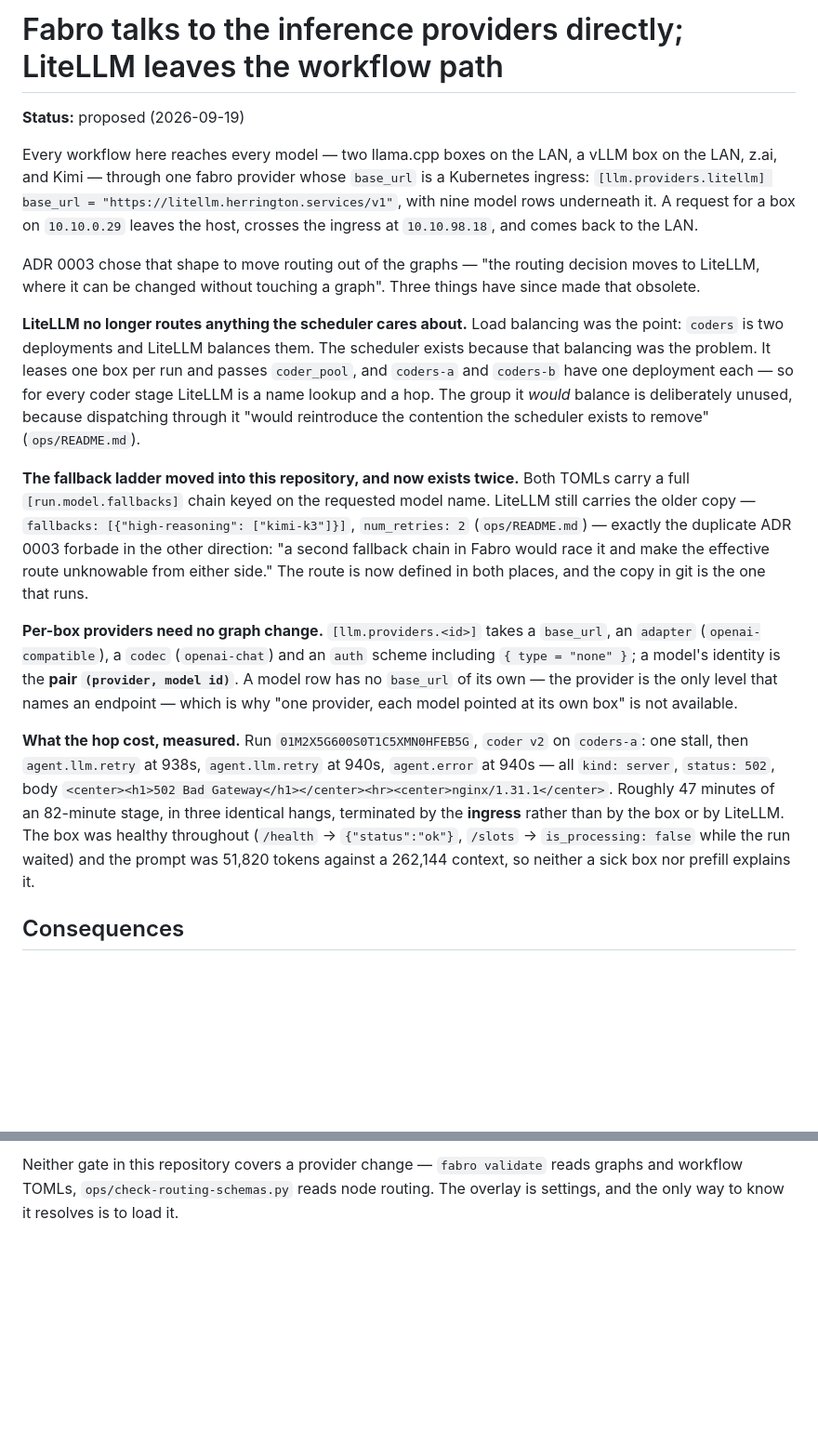
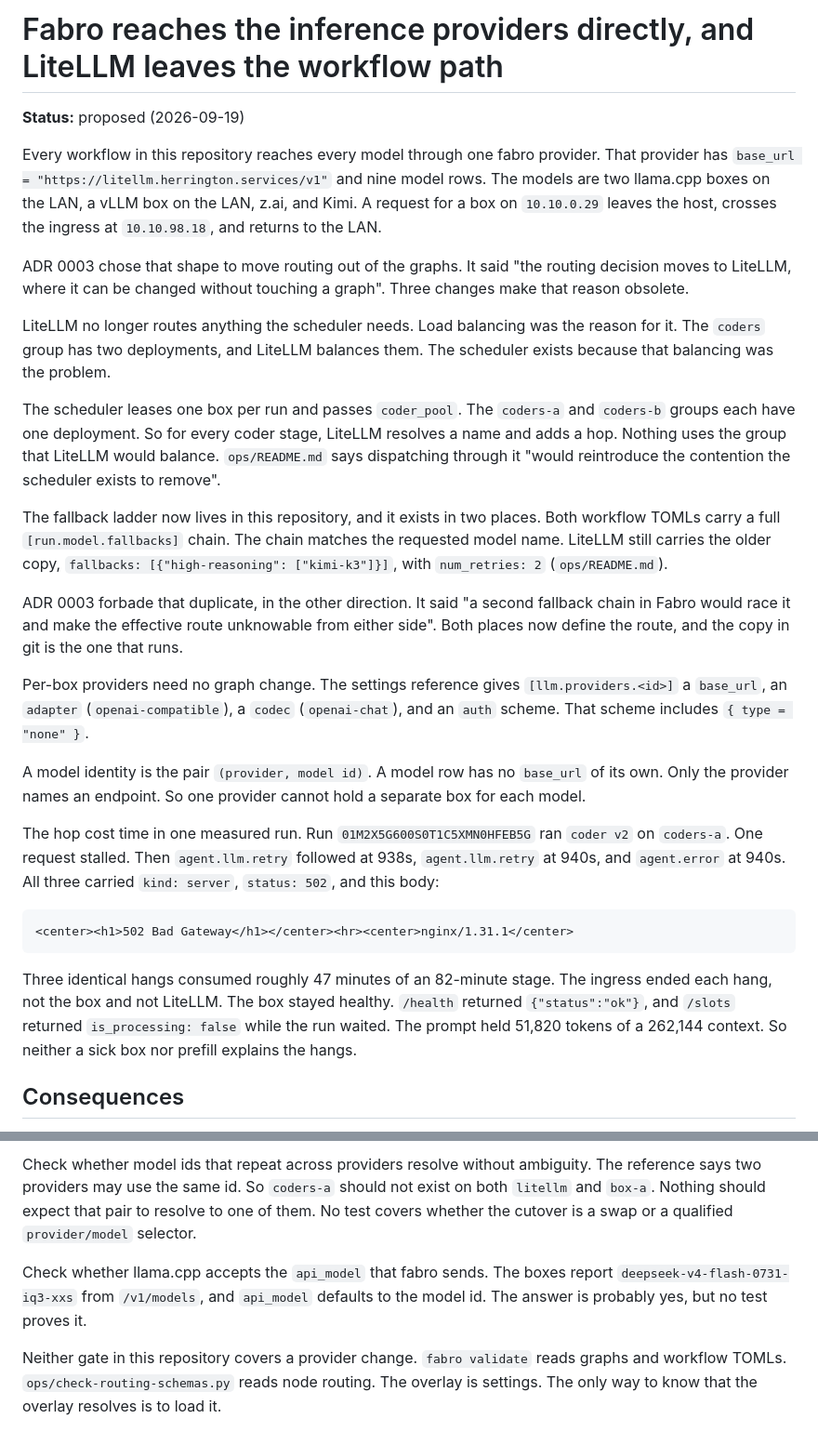
Before and after one commit to andrewthetechie/fabro-workflows, a Markdown page: docs/adr/0007-fabro-talks-directly-to-providers.md, 2 parts joined by grey strips. Shown at 93% size. GitHub-like rendering; blank space fills up the shorter version.

````diff
--- a/docs/adr/0007-fabro-talks-directly-to-providers.md
+++ b/docs/adr/0007-fabro-talks-directly-to-providers.md
@@ -1,47 +1,57 @@
-# Fabro talks to the inference providers directly; LiteLLM leaves the workflow path
+# Fabro reaches the inference providers directly, and LiteLLM leaves the workflow path
 
 **Status:** proposed (2026-09-19)
 
-Every workflow here reaches every model — two llama.cpp boxes on the LAN, a vLLM box on
-the LAN, z.ai, and Kimi — through one fabro provider whose `base_url` is a Kubernetes
-ingress: `[llm.providers.litellm] base_url = "https://litellm.herrington.services/v1"`,
-with nine model rows underneath it. A request for a box on `10.10.0.29` leaves the host,
-crosses the ingress at `10.10.98.18`, and comes back to the LAN.
+Every workflow in this repository reaches every model through one fabro provider. That
+provider has `base_url = "https://litellm.herrington.services/v1"` and nine model rows.
+The models are two llama.cpp boxes on the LAN, a vLLM box on the LAN, z.ai, and Kimi. A
+request for a box on `10.10.0.29` leaves the host, crosses the ingress at `10.10.98.18`,
+and returns to the LAN.
 
-ADR 0003 chose that shape to move routing out of the graphs — "the routing decision moves
-to LiteLLM, where it can be changed without touching a graph". Three things have since
-made that obsolete.
+ADR 0003 chose that shape to move routing out of the graphs. It said "the routing decision
+moves to LiteLLM, where it can be changed without touching a graph". Three changes make
+that reason obsolete.
 
-**LiteLLM no longer routes anything the scheduler cares about.** Load balancing was the
-point: `coders` is two deployments and LiteLLM balances them. The scheduler exists
-because that balancing was the problem. It leases one box per run and passes `coder_pool`,
-and `coders-a` and `coders-b` have one deployment each — so for every coder stage LiteLLM
-is a name lookup and a hop. The group it *would* balance is deliberately unused, because
-dispatching through it "would reintroduce the contention the scheduler exists to remove"
-(`ops/README.md`).
+LiteLLM no longer routes anything the scheduler needs. Load balancing was the reason for
+it. The `coders` group has two deployments, and LiteLLM balances them. The scheduler
+exists because that balancing was the problem.
 
-**The fallback ladder moved into this repository, and now exists twice.** Both TOMLs carry
-a full `[run.model.fallbacks]` chain keyed on the requested model name. LiteLLM still
-carries the older copy — `fallbacks: [{"high-reasoning": ["kimi-k3"]}]`, `num_retries: 2`
-(`ops/README.md`) — exactly the duplicate ADR 0003 forbade in the other direction: "a
-second fallback chain in Fabro would race it and make the effective route unknowable from
-either side." The route is now defined in both places, and the copy in git is the one that
-runs.
+The scheduler leases one box per run and passes `coder_pool`. The `coders-a` and `coders-b`
+groups each have one deployment. So for every coder stage, LiteLLM resolves a name and adds
+a hop. Nothing uses the group that LiteLLM would balance. `ops/README.md` says dispatching
+through it "would reintroduce the contention the scheduler exists to remove".
 
-**Per-box providers need no graph change.** `[llm.providers.<id>]` takes a `base_url`, an
-`adapter` (`openai-compatible`), a `codec` (`openai-chat`) and an `auth` scheme including
-`{ type = "none" }`; a model's identity is the **pair `(provider, model id)`**. A model row
-has no `base_url` of its own — the provider is the only level that names an endpoint —
-which is why "one provider, each model pointed at its own box" is not available.
+The fallback ladder now lives in this repository, and it exists in two places. Both
+workflow TOMLs carry a full `[run.model.fallbacks]` chain. The chain matches the requested
+model name. LiteLLM still carries the older copy,
+`fallbacks: [{"high-reasoning": ["kimi-k3"]}]`, with `num_retries: 2` (`ops/README.md`).
 
-**What the hop cost, measured.** Run `01M2X5G600S0T1C5XMN0HFEB5G`, `coder v2` on
-`coders-a`: one stall, then `agent.llm.retry` at 938s, `agent.llm.retry` at 940s,
-`agent.error` at 940s — all `kind: server`, `status: 502`, body
-`<center><h1>502 Bad Gateway</h1></center><hr><center>nginx/1.31.1</center>`. Roughly 47
-minutes of an 82-minute stage, in three identical hangs, terminated by the **ingress**
-rather than by the box or by LiteLLM. The box was healthy throughout (`/health` →
-`{"status":"ok"}`, `/slots` → `is_processing: false` while the run waited) and the prompt
-was 51,820 tokens against a 262,144 context, so neither a sick box nor prefill explains it.
+ADR 0003 forbade that duplicate, in the other direction. It said "a second fallback chain in
+Fabro would race it and make the effective route unknowable from either side". Both places
+now define the route, and the copy in git is the one that runs.
+
+Per-box providers need no graph change. The settings reference gives
+`[llm.providers.<id>]` a `base_url`, an `adapter` (`openai-compatible`), a `codec`
+(`openai-chat`), and an `auth` scheme. That scheme includes `{ type = "none" }`.
+
+A model identity is the pair `(provider, model id)`. A model row has no `base_url` of its
+own. Only the provider names an endpoint. So one provider cannot hold a separate box for
+each model.
+
+The hop cost time in one measured run. Run `01M2X5G600S0T1C5XMN0HFEB5G` ran `coder v2` on
+`coders-a`. One request stalled. Then `agent.llm.retry` followed at 938s, `agent.llm.retry`
+at 940s, and `agent.error` at 940s. All three carried `kind: server`, `status: 502`, and
+this body:
+
+```
+<center><h1>502 Bad Gateway</h1></center><hr><center>nginx/1.31.1</center>
+```
+
+Three identical hangs consumed roughly 47 minutes of an 82-minute stage. The ingress ended
+each hang, not the box and not LiteLLM. The box stayed healthy. `/health` returned
+`{"status":"ok"}`, and `/slots` returned `is_processing: false` while the run waited. The
+prompt held 51,820 tokens of a 262,144 context. So neither a sick box nor prefill explains
+the hangs.
 
 ## Consequences
 
@@ -123,4 +135,13 @@ to the model id, so probably a non-issue, but probable is not validated.
 
-Neither gate in this repository covers a provider change — `fabro validate` reads graphs and
-workflow TOMLs, `ops/check-routing-schemas.py` reads node routing. The overlay is settings,
-and the only way to know it resolves is to load it.
+Check whether model ids that repeat across providers resolve without ambiguity. The
+reference says two providers may use the same id. So `coders-a` should not exist on both
+`litellm` and `box-a`. Nothing should expect that pair to resolve to one of them. No test
+covers whether the cutover is a swap or a qualified `provider/model` selector.
+
+Check whether llama.cpp accepts the `api_model` that fabro sends. The boxes report
+`deepseek-v4-flash-0731-iq3-xxs` from `/v1/models`, and `api_model` defaults to the model
+id. The answer is probably yes, but no test proves it.
+
+Neither gate in this repository covers a provider change. `fabro validate` reads graphs and
+workflow TOMLs. `ops/check-routing-schemas.py` reads node routing. The overlay is settings.
+The only way to know that the overlay resolves is to load it.
````
Also changed, not shown: other parts of docs/adr/0007-fabro-talks-directly-to-providers.md (+70 -68 lines).
